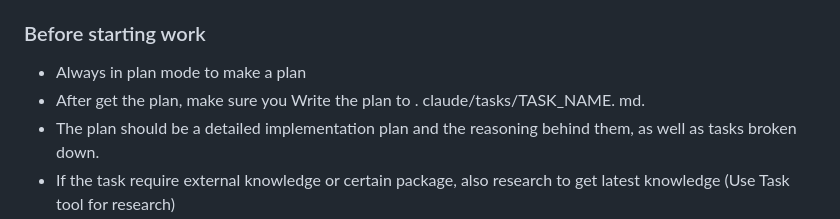
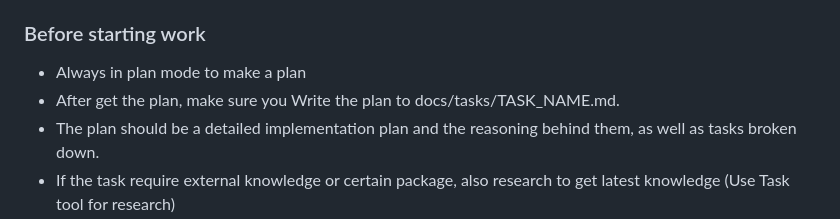
Before and after one commit to guanghao479/bmw, a Markdown page: CLAUDE.md, the part around the change. Drawn GitHub-style.

Commit message:
Fix task documentation path in CLAUDE.md
- Update task plan location from .claude/tasks/ to docs/tasks/
- Correct path for better organization and accessibility

🤖 Generated with [Claude Code](https://claude.ai/code)

Co-Authored-By: Claude <noreply@anthropic.com>

```diff
--- a/CLAUDE.md
+++ b/CLAUDE.md
@@ -5,7 +5,7 @@ This file provides guidance to Claude Code (claude.ai/code) when working with co
 ## Plan & Execution
 ### Before starting work
 - Always in plan mode to make a plan
-- After get the plan, make sure you Write the plan to . claude/tasks/TASK_NAME. md.
+- After get the plan, make sure you Write the plan to docs/tasks/TASK_NAME.md.
 - The plan should be a detailed implementation plan and the reasoning behind them, as well as tasks broken down.
 - If the task require external knowledge or certain package, also research to get latest knowledge (Use Task tool for research)
 - Don't over plan it, always think MVP.
```
